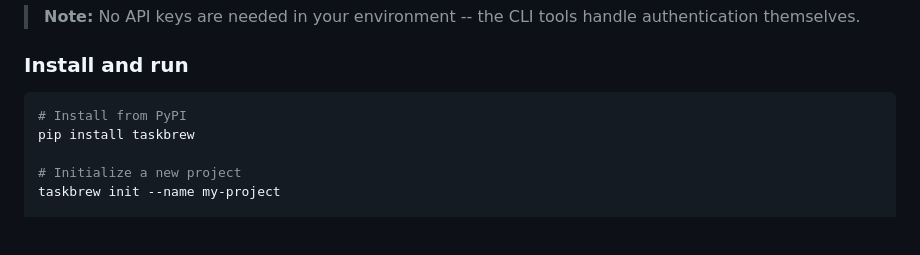
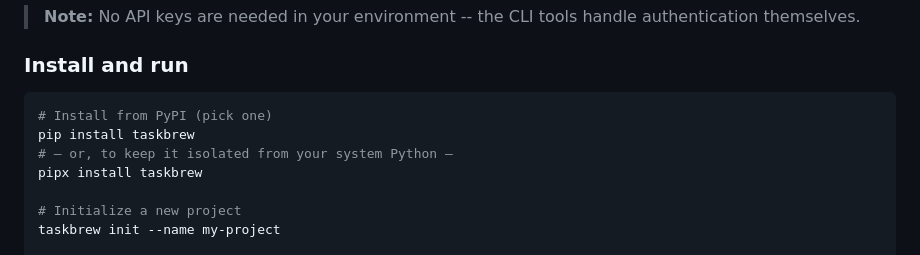
Before and after one commit to nikhilch98/taskbrew, a Markdown page: README.md, the part around the change. Drawn GitHub-style; blank space fills up the shorter version.

Commit message:
docs: add pipx as recommended install option
Co-Authored-By: Claude Opus 4.6 <noreply@anthropic.com>

````diff
--- a/README.md
+++ b/README.md
@@ -155,8 +155,10 @@ TaskBrew ships with 33 built-in intelligence modules that enhance agent behavior
 ### Install and run
 
 ```bash
-# Install from PyPI
+# Install from PyPI (pick one)
 pip install taskbrew
+# — or, to keep it isolated from your system Python —
+pipx install taskbrew
 
 # Initialize a new project
 taskbrew init --name my-project
````
Also changed, not shown: docs/getting-started.md (+6 -0 lines).
